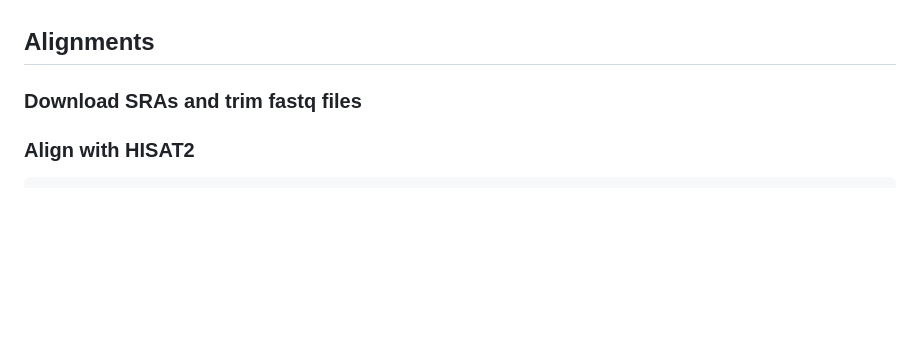
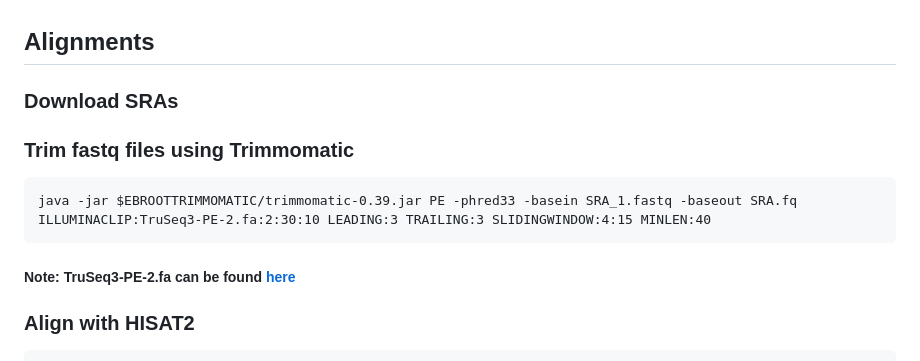
Before and after one commit to nscatlin/SVs_282, a Markdown page: alignments/README.md, the part around the change. Drawn GitHub-style; blank space fills up the shorter version.

Commit message:
Adding trimmomatic methods

````diff
--- a/alignments/README.md
+++ b/alignments/README.md
@@ -1,7 +1,14 @@
 
 ## Alignments
 
-### Download SRAs and trim fastq files
+### Download SRAs
+
+### Trim fastq files using Trimmomatic
+```
+java -jar $EBROOTTRIMMOMATIC/trimmomatic-0.39.jar PE -phred33 -basein SRA_1.fastq -baseout SRA.fq ILLUMINACLIP:TruSeq3-PE-2.fa:2:30:10 LEADING:3 TRAILING:3 SLIDINGWINDOW:4:15 MINLEN:40
+```
+##### Note: TruSeq3-PE-2.fa can be found [here](https://github.com/timflutre/trimmomatic/blob/master/adapters/TruSeq3-PE-2.fa)
+
 ### Align with HISAT2
 
 ```
````
